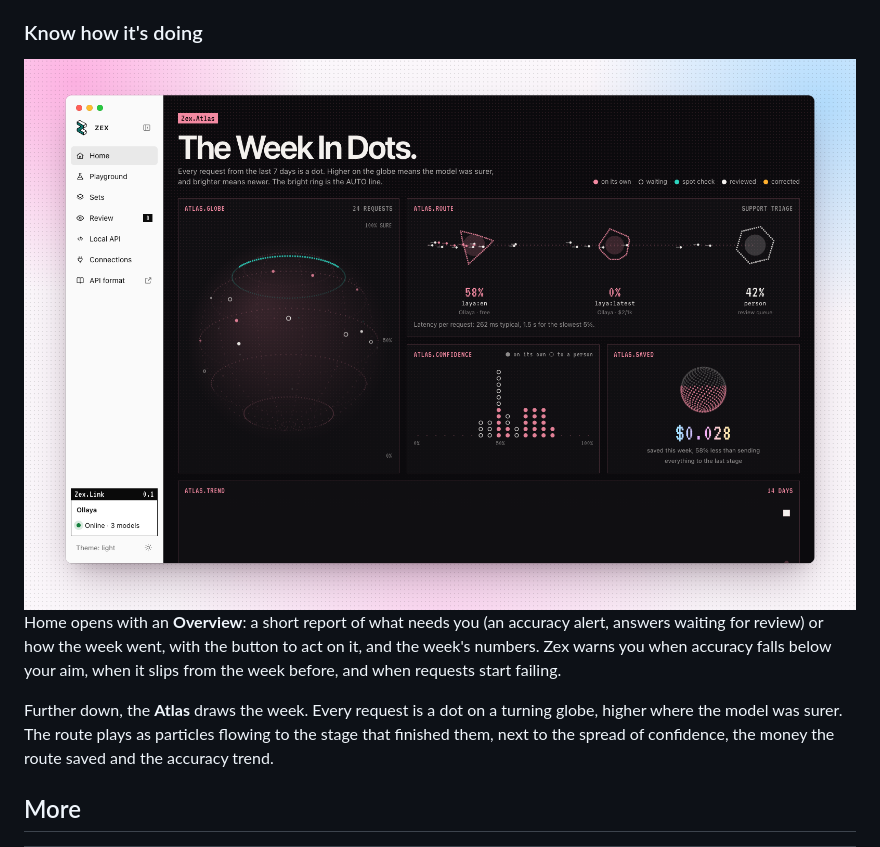
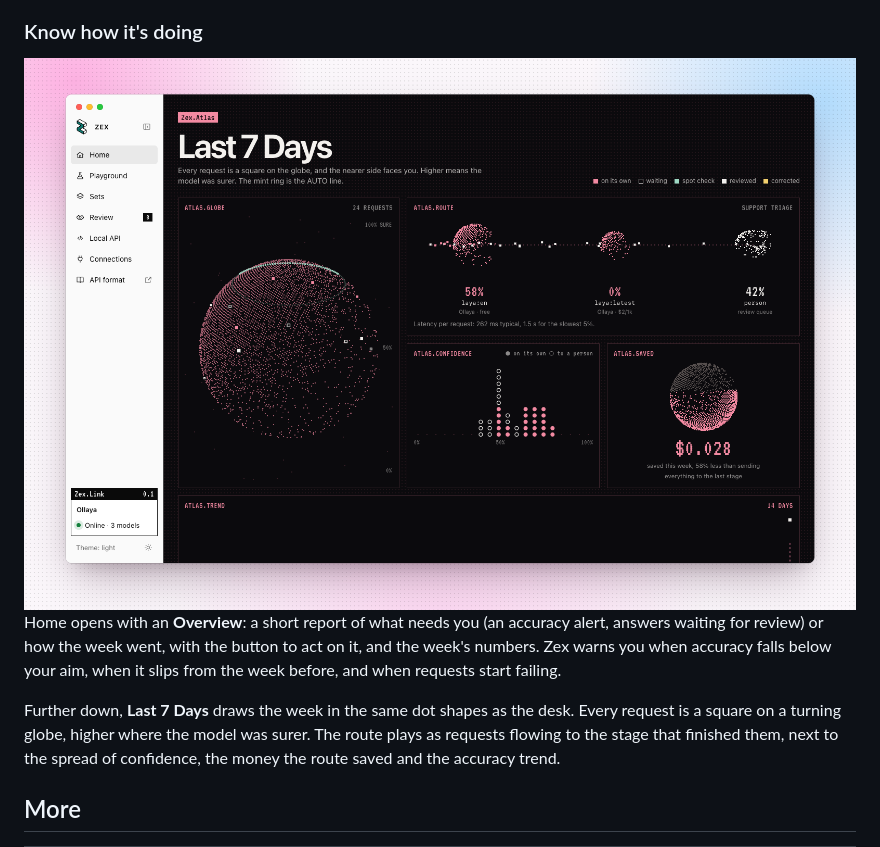
Before and after one commit to mahdiarfrm/zex, a Markdown page: README.md, the part around one of its changes. Rendered like a GitHub page; pictures changed too: docs/screenshots/atlas.png.

```diff
--- a/README.md
+++ b/README.md
@@ -111,7 +111,7 @@ Each review is a label. Zex uses the labels to show how often the model is right
 
 Home opens with an **Overview**: a short report of what needs you (an accuracy alert, answers waiting for review) or how the week went, with the button to act on it, and the week's numbers. Zex warns you when accuracy falls below your aim, when it slips from the week before, and when requests start failing.
 
-Further down, the **Atlas** draws the week. Every request is a dot on a turning globe, higher where the model was surer. The route plays as particles flowing to the stage that finished them, next to the spread of confidence, the money the route saved and the accuracy trend.
+Further down, **Last 7 Days** draws the week in the same dot shapes as the desk. Every request is a square on a turning globe, higher where the model was surer. The route plays as requests flowing to the stage that finished them, next to the spread of confidence, the money the route saved and the accuracy trend.
 
 ## More
 
```
Also changed, not shown: other parts of README.md (+1 -1 lines), docs/screenshots/atlas-dark.png, 6 other files.
